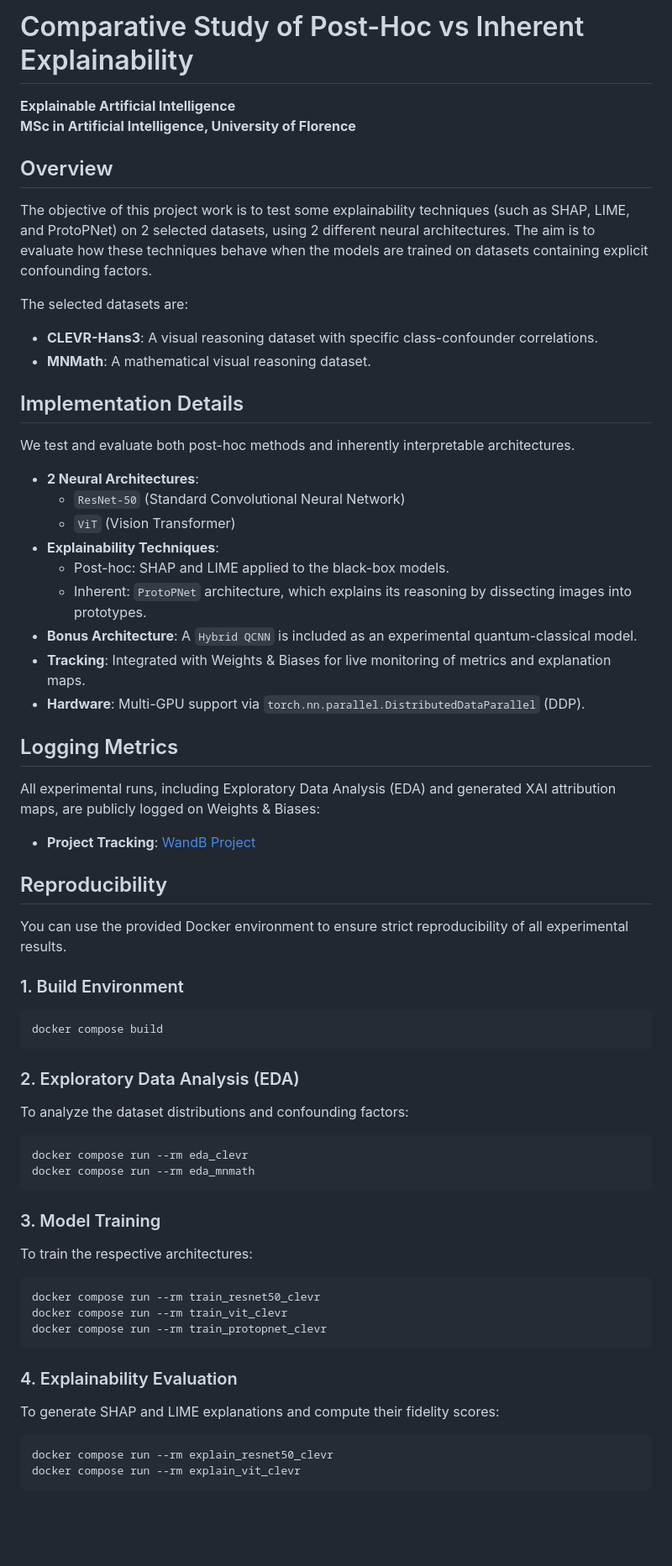
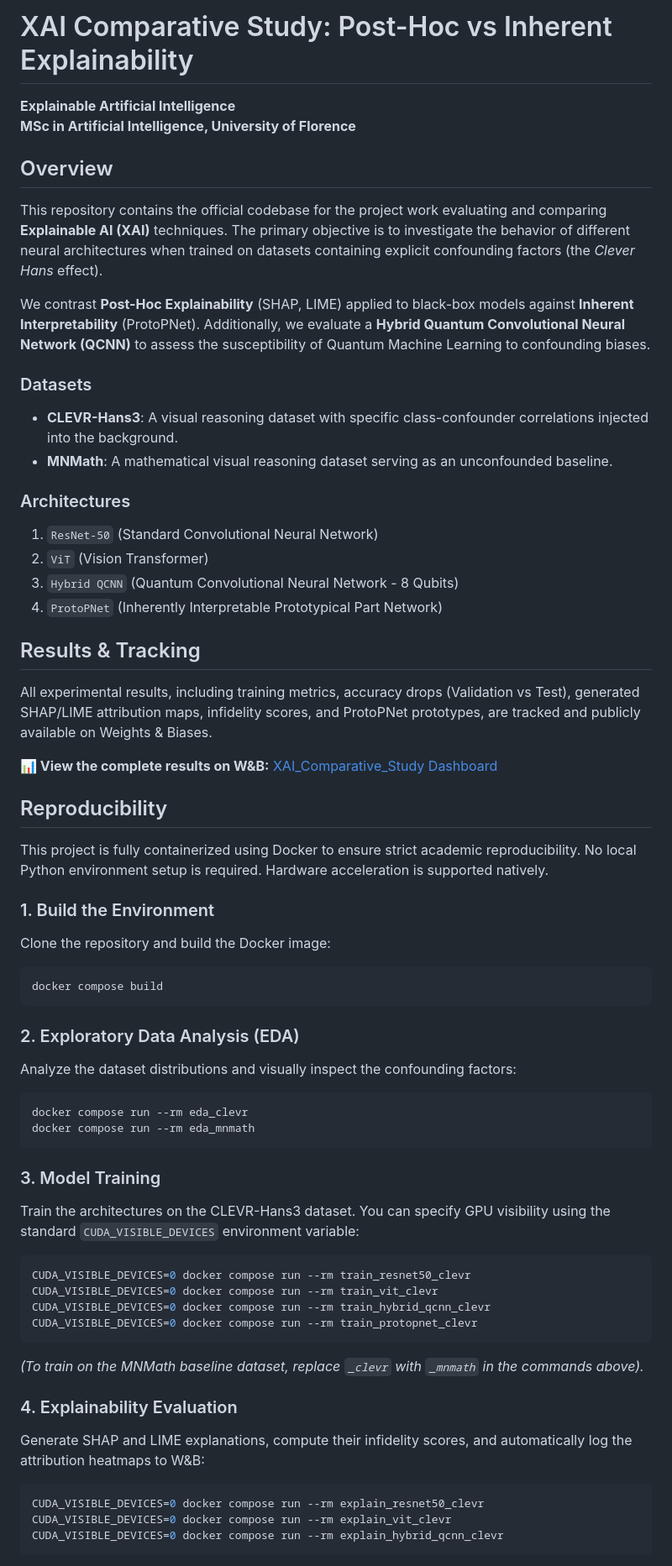
Before and after one commit to DylanUnifi/ProjectWorkExplaibleAI, a Markdown page: README.md, the part around one of its changes. Shown at 84% size. Rendered like a GitHub page; blank space fills up the shorter version.

Commit message:
Docs: Refactor README for academic reproducibility and W&B tracking

````diff
--- a/README.md
+++ b/README.md
@@ -1,59 +1,58 @@
-# Comparative Study of Post-Hoc vs Inherent Explainability
+# XAI Comparative Study: Post-Hoc vs Inherent Explainability
 
 **Explainable Artificial Intelligence**
 **MSc in Artificial Intelligence, University of Florence**
 
 ## Overview
-The objective of this project work is to test some explainability techniques (such as SHAP, LIME, and ProtoPNet) on 2 selected datasets, using 2 different neural architectures. The aim is to evaluate how these techniques behave when the models are trained on datasets containing explicit confounding factors.
+This repository contains the official codebase for the project work evaluating and comparing **Explainable AI (XAI)** techniques. The primary objective is to investigate the behavior of different neural architectures when trained on datasets containing explicit confounding factors (the *Clever Hans* effect).
 
-The selected datasets are:
-- **CLEVR-Hans3**: A visual reasoning dataset with specific class-confounder correlations.
-- **MNMath**: A mathematical visual reasoning dataset.
+We contrast **Post-Hoc Explainability** (SHAP, LIME) applied to black-box models against **Inherent Interpretability** (ProtoPNet). Additionally, we evaluate a **Hybrid Quantum Convolutional Neural Network (QCNN)** to assess the susceptibility of Quantum Machine Learning to confounding biases.
 
-## Implementation Details
-We test and evaluate both post-hoc methods and inherently interpretable architectures.
+### Datasets
+- **CLEVR-Hans3**: A visual reasoning dataset with specific class-confounder correlations injected into the background.
+- **MNMath**: A mathematical visual reasoning dataset serving as an unconfounded baseline.
 
-- **2 Neural Architectures**:
-  - `ResNet-50` (Standard Convolutional Neural Network)
-  - `ViT` (Vision Transformer)
-- **Explainability Techniques**:
-  - Post-hoc: SHAP and LIME applied to the black-box models.
-  - Inherent: `ProtoPNet` architecture, which explains its reasoning by dissecting images into prototypes.
-- **Bonus Architecture**: A `Hybrid QCNN` is included as an experimental quantum-classical model.
-- **Tracking**: Integrated with Weights & Biases for live monitoring of metrics and explanation maps.
-- **Hardware**: Multi-GPU support via `torch.nn.parallel.DistributedDataParallel` (DDP).
+### Architectures
+1. `ResNet-50` (Standard Convolutional Neural Network)
+2. `ViT` (Vision Transformer)
+3. `Hybrid QCNN` (Quantum Convolutional Neural Network - 8 Qubits)
+4. `ProtoPNet` (Inherently Interpretable Prototypical Part Network)
 
-## Logging Metrics
-All experimental runs, including Exploratory Data Analysis (EDA) and generated XAI attribution maps, are publicly logged on Weights & Biases:
-- **Project Tracking**: [WandB Project](https://wandb.ai/your-username/XAI_Comparative_Study)
+## Results & Tracking
+All experimental results, including training metrics, accuracy drops (Validation vs Test), generated SHAP/LIME attribution maps, infidelity scores, and ProtoPNet prototypes, are tracked and publicly available on Weights & Biases.
+
+**📊 View the complete results on W&B:** [XAI_Comparative_Study Dashboard](https://wandb.ai/dylan-fouepe-university-of-florence/XAI_Comparative_Study)
 
 ## Reproducibility
+This project is fully containerized using Docker to ensure strict academic reproducibility. No local Python environment setup is required. Hardware acceleration is supported natively.
 
-You can use the provided Docker environment to ensure strict reproducibility of all experimental results.
-
-### 1. Build Environment
+### 1. Build the Environment
+Clone the repository and build the Docker image:
 ```bash
 docker compose build
 ```
 
 ### 2. Exploratory Data Analysis (EDA)
-To analyze the dataset distributions and confounding factors:
+Analyze the dataset distributions and visually inspect the confounding factors:
 ```bash
 docker compose run --rm eda_clevr
 docker compose run --rm eda_mnmath
 ```
 
 ### 3. Model Training
-To train the respective architectures:
+Train the architectures on the CLEVR-Hans3 dataset. You can specify GPU visibility using the standard `CUDA_VISIBLE_DEVICES` environment variable:
 ```bash
-docker compose run --rm train_resnet50_clevr
-docker compose run --rm train_vit_clevr
-docker compose run --rm train_protopnet_clevr
+CUDA_VISIBLE_DEVICES=0 docker compose run --rm train_resnet50_clevr
+CUDA_VISIBLE_DEVICES=0 docker compose run --rm train_vit_clevr
+CUDA_VISIBLE_DEVICES=0 docker compose run --rm train_hybrid_qcnn_clevr
+CUDA_VISIBLE_DEVICES=0 docker compose run --rm train_protopnet_clevr
 ```
+*(To train on the MNMath baseline dataset, replace `_clevr` with `_mnmath` in the commands above).*
 
 ### 4. Explainability Evaluation
-To generate SHAP and LIME explanations and compute their fidelity scores:
+Generate SHAP and LIME explanations, compute their infidelity scores, and automatically log the attribution heatmaps to W&B:
 ```bash
-docker compose run --rm explain_resnet50_clevr
-docker compose run --rm explain_vit_clevr
+CUDA_VISIBLE_DEVICES=0 docker compose run --rm explain_resnet50_clevr
+CUDA_VISIBLE_DEVICES=0 docker compose run --rm explain_vit_clevr
+CUDA_VISIBLE_DEVICES=0 docker compose run --rm explain_hybrid_qcnn_clevr
 ```
````
Also changed, not shown: other parts of README.md (+1 -23 lines).
